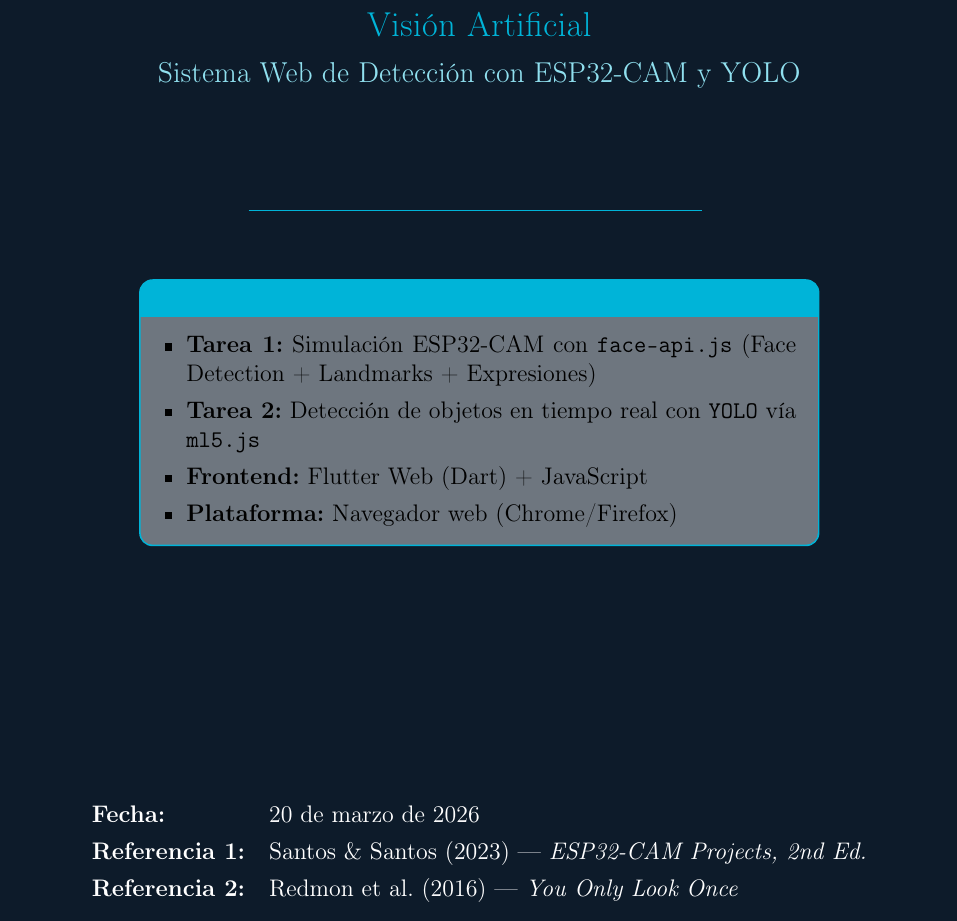
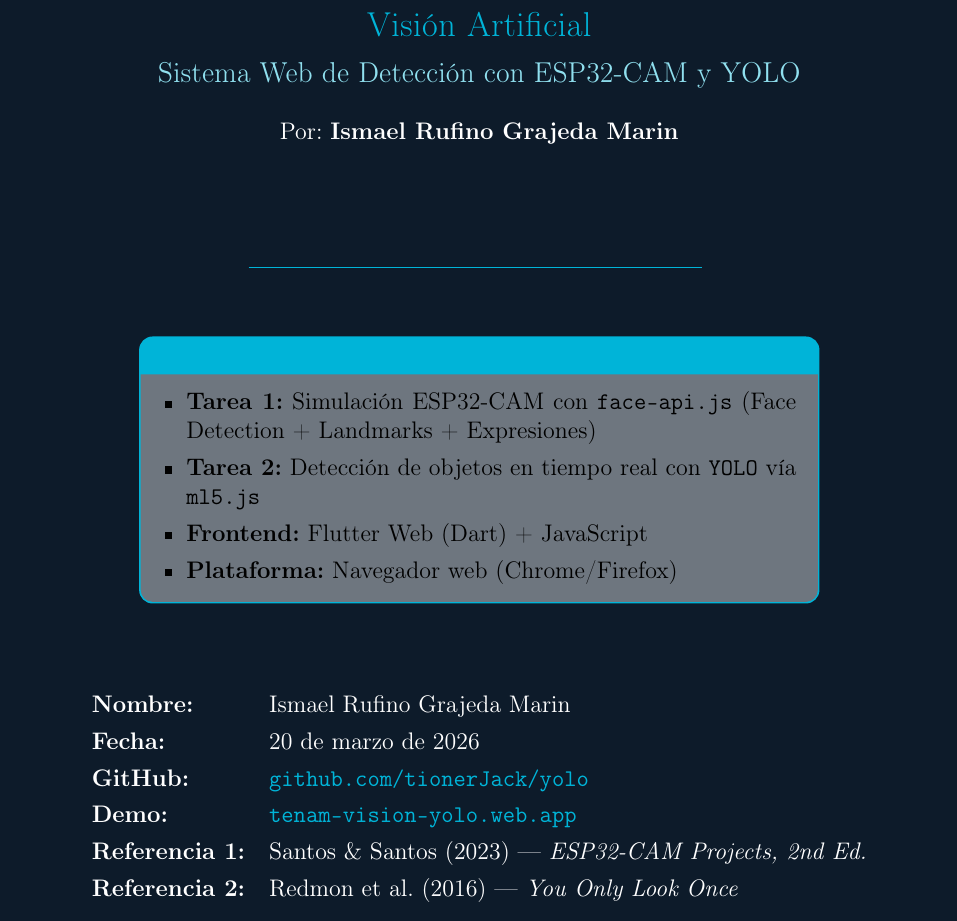
Before and after one commit to tionerJack/yolo, a LaTeX document (latex/reporte.tex): part of page 1 of 11, cut so that both start at the same text. Compiled offline with pdfLaTeX.

Commit message:
docs: Update LaTeX report and its compiled PDF output.

```diff
--- a/latex/reporte.tex
+++ b/latex/reporte.tex
@@ -155,7 +155,8 @@
   \vspace{1.2cm}
   {\fontsize{26}{30}\selectfont\bfseries\color{white} Actividad Integradora 2}\\[0.5cm]
   {\fontsize{18}{22}\selectfont\color{tenam-cyan} Visión Artificial}\\[0.3cm]
-  {\fontsize{14}{18}\selectfont\color{tenam-light} Sistema Web de Detección con ESP32-CAM y YOLO}
+  {\fontsize{14}{18}\selectfont\color{tenam-light} Sistema Web de Detección con ESP32-CAM y YOLO}\\[0.5cm]
+  {\fontsize{12}{14}\selectfont\color{white} Por: \textbf{Ismael Rufino Grajeda Marin}}
 
   \vspace{1.5cm}
   {\color{tenam-cyan}\rule{8cm}{0.6pt}}
@@ -172,7 +173,10 @@
 
   \vfill
   \begin{tabular}{ll}
+    \textbf{Nombre:} & Ismael Rufino Grajeda Marin \\[4pt]
     \textbf{Fecha:} & \today \\[4pt]
+    \textbf{GitHub:} & \href{https://github.com/tionerJack/yolo?tab=readme-ov-file}{\texttt{github.com/tionerJack/yolo}} \\[4pt]
+    \textbf{Demo:} & \href{https://tenam-vision-yolo-1773976989.web.app/}{\texttt{tenam-vision-yolo.web.app}} \\[4pt]
     \textbf{Referencia 1:} & Santos \& Santos (2023) — \textit{ESP32-CAM Projects, 2nd Ed.} \\[4pt]
     \textbf{Referencia 2:} & Redmon et al. (2016) — \textit{You Only Look Once} \\[4pt]
   \end{tabular}
```
Also changed, not shown: latex/reporte.pdf, 1 other file.
